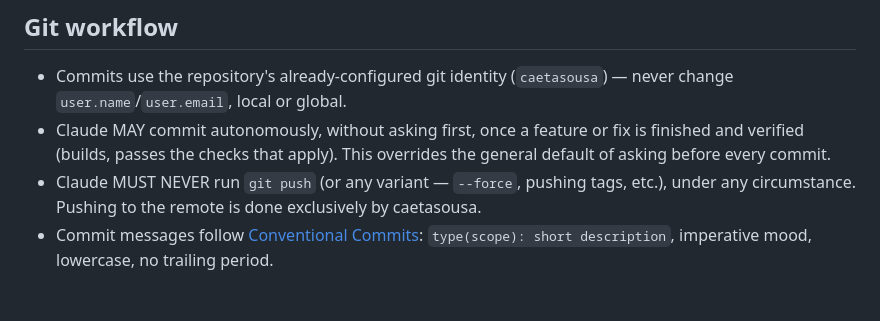
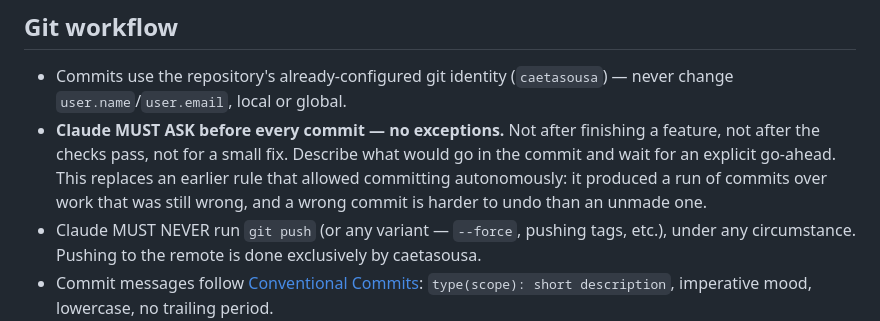
Before and after one commit to caetasousa/studygo, a Markdown page: CLAUDE.md, the part around the change. Rendered like a GitHub page; blank space fills up the shorter version.

Commit message:
docs(claude): exigir aprovação antes de qualquer commit
Substitui a regra que deixava commitar sozinho assim que uma feature
passasse nos checks: isso produziu uma sequência de commits em cima
de trabalho que ainda estava errado, e um commit errado é mais
difícil de desfazer do que um que nunca foi feito.

Co-Authored-By: Claude Opus 5 <noreply@anthropic.com>

```diff
--- a/CLAUDE.md
+++ b/CLAUDE.md
@@ -110,7 +110,7 @@ Go module deps are kept minimal (`pgx`, `golang-jwt`, `golang.org/x/crypto`, `go
 ## Git workflow
 
 - Commits use the repository's already-configured git identity (`caetasousa`) — never change `user.name`/`user.email`, local or global.
-- Claude MAY commit autonomously, without asking first, once a feature or fix is finished and verified (builds, passes the checks that apply). This overrides the general default of asking before every commit.
+- **Claude MUST ASK before every commit — no exceptions.** Not after finishing a feature, not after the checks pass, not for a small fix. Describe what would go in the commit and wait for an explicit go-ahead. This replaces an earlier rule that allowed committing autonomously: it produced a run of commits over work that was still wrong, and a wrong commit is harder to undo than an unmade one.
 - Claude MUST NEVER run `git push` (or any variant — `--force`, pushing tags, etc.), under any circumstance. Pushing to the remote is done exclusively by caetasousa.
 - Commit messages follow [Conventional Commits](https://www.conventionalcommits.org/): `type(scope): short description`, imperative mood, lowercase, no trailing period.
   - Types: `feat`, `fix`, `chore`, `docs`, `refactor`, `test`, `ci`, `build`, `style`, `perf`.
```
